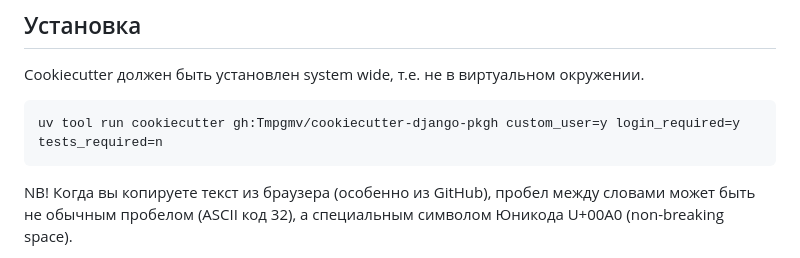
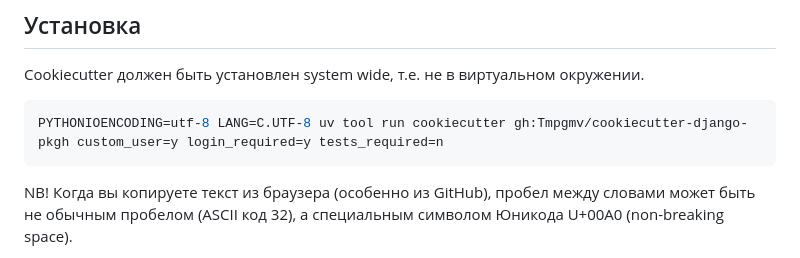
Before and after one commit to Tmpgmv/cookiecutter-django-pkgh, a Markdown page: README.md, the part around the change. Drawn GitHub-style.

````diff
--- a/README.md
+++ b/README.md
@@ -9,7 +9,7 @@ Cookiecutter должен быть установлен system wide,
 т.е. не в виртуальном окружении.
 
 ```bash
-uv tool run cookiecutter gh:Tmpgmv/cookiecutter-django-pkgh custom_user=y login_required=y tests_required=n
+PYTHONIOENCODING=utf-8 LANG=C.UTF-8 uv tool run cookiecutter gh:Tmpgmv/cookiecutter-django-pkgh custom_user=y login_required=y tests_required=n
 ```
 
 NB! Когда вы копируете текст из браузера (особенно из GitHub), пробел между словами может
````
